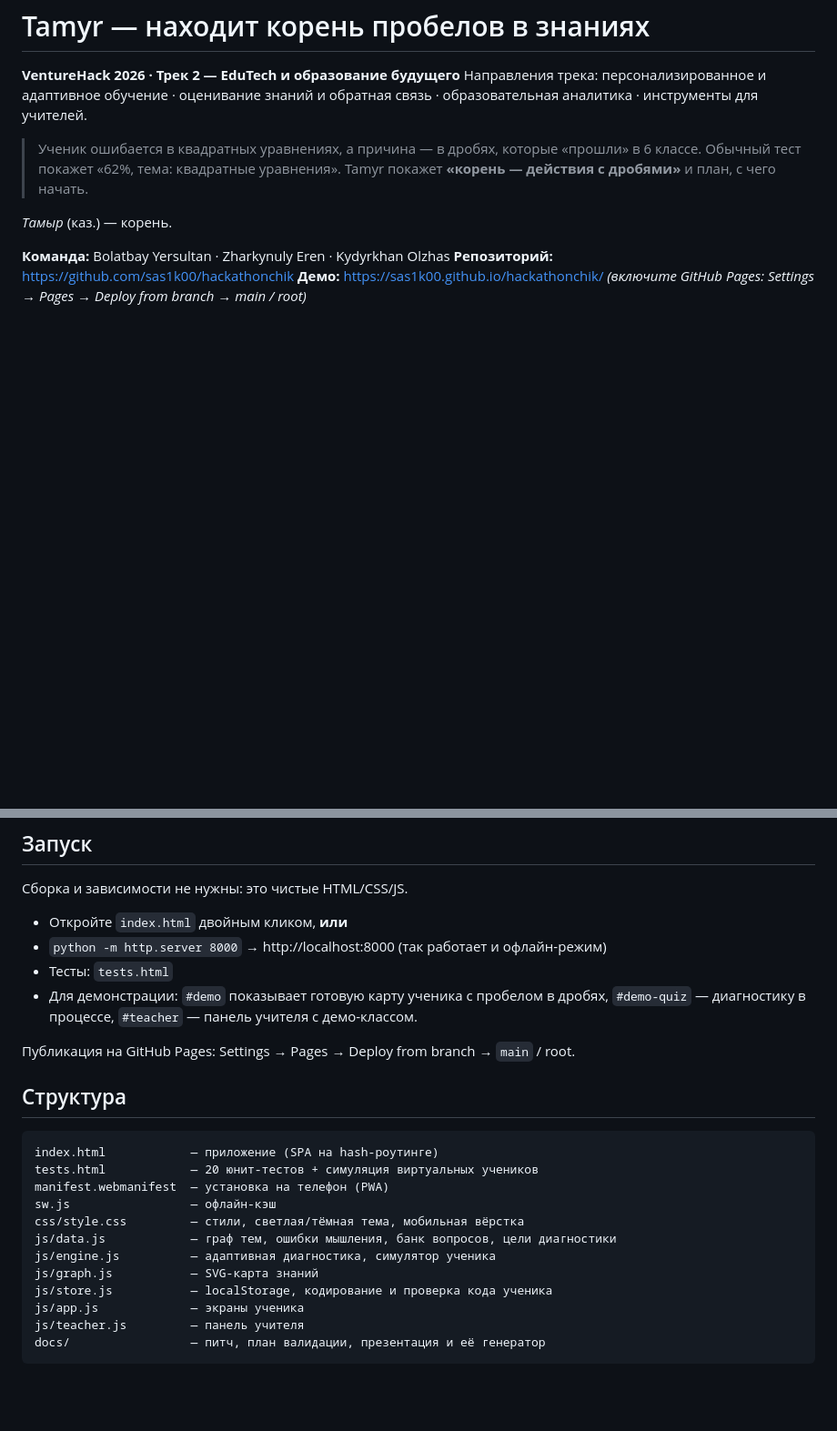
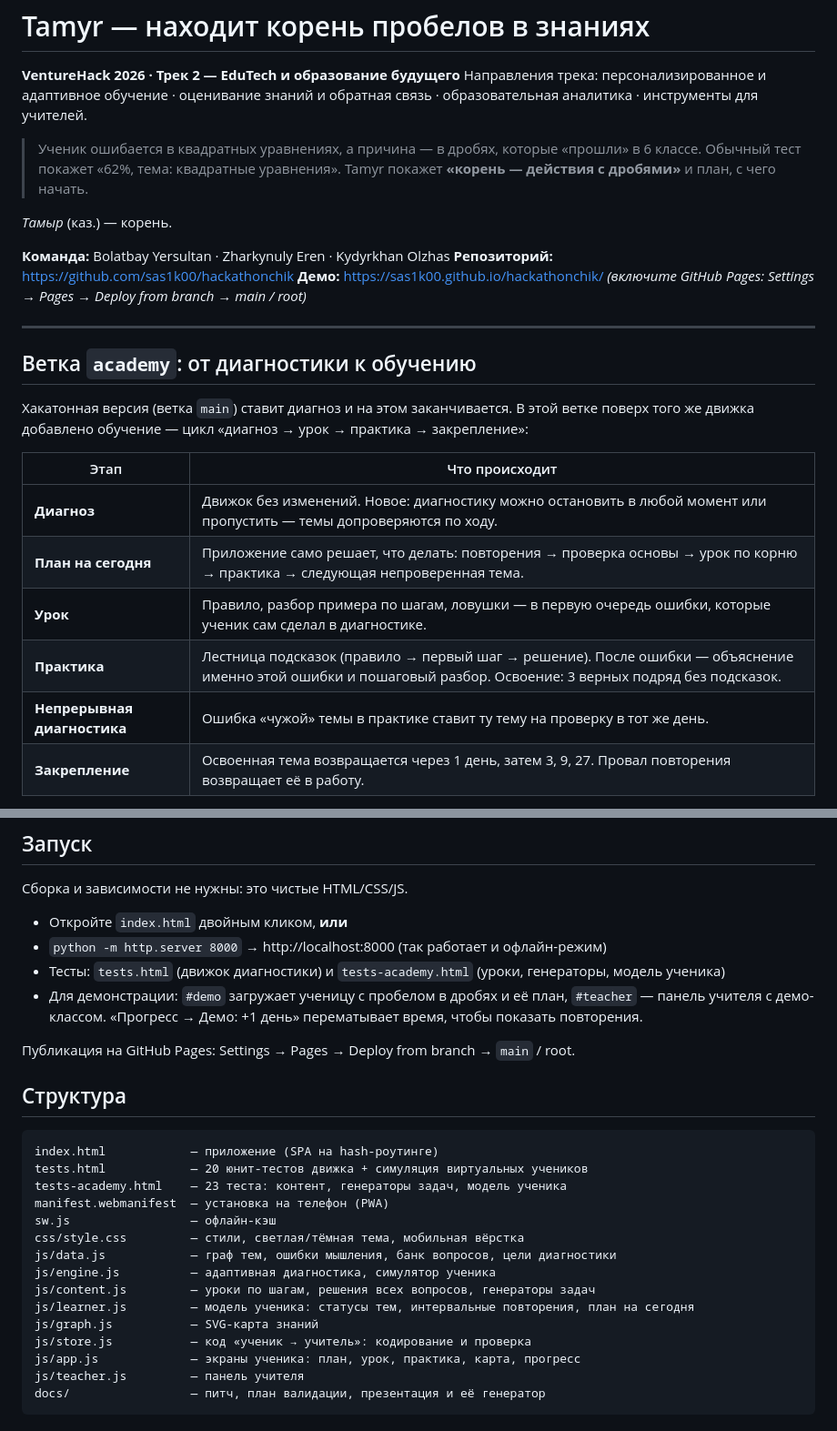
Before and after one commit to sas1k00/hackathonchik, a Markdown page: README.md, 2 parts joined by grey strips. Shown at 91% size. Drawn GitHub-style; blank space fills up the shorter version.

````diff
--- a/README.md
+++ b/README.md
@@ -11,3 +11,19 @@
 **Команда:** Bolatbay Yersultan · Zharkynuly Eren · Kydyrkhan Olzhas
 **Репозиторий:** https://github.com/sas1k00/hackathonchik
 **Демо:** https://sas1k00.github.io/hackathonchik/ *(включите GitHub Pages: Settings → Pages → Deploy from branch → main / root)*
+
+---
+
+## Ветка `academy`: от диагностики к обучению
+
+Хакатонная версия (ветка `main`) ставит диагноз и на этом заканчивается. В этой ветке поверх того же движка добавлено обучение — цикл «диагноз → урок → практика → закрепление»:
+
+| Этап | Что происходит |
+|---|---|
+| **Диагноз** | Движок без изменений. Новое: диагностику можно остановить в любой момент или пропустить — темы допроверяются по ходу. |
+| **План на сегодня** | Приложение само решает, что делать: повторения → проверка основы → урок по корню → практика → следующая непроверенная тема. |
+| **Урок** | Правило, разбор примера по шагам, ловушки — в первую очередь ошибки, которые ученик сам сделал в диагностике. |
+| **Практика** | Лестница подсказок (правило → первый шаг → решение). После ошибки — объяснение именно этой ошибки и пошаговый разбор. Освоение: 3 верных подряд без подсказок. |
+| **Непрерывная диагностика** | Ошибка «чужой» темы в практике ставит ту тему на проверку в тот же день. |
+| **Закрепление** | Освоенная тема возвращается через 1 день, затем 3, 9, 27. Провал повторения возвращает её в работу. |
+
@@ -150,8 +172,8 @@
 
 - Откройте `index.html` двойным кликом, **или**
 - `python -m http.server 8000` → http://localhost:8000 (так работает и офлайн-режим)
-- Тесты: `tests.html`
-- Для демонстрации: `#demo` показывает готовую карту ученика с пробелом в дробях, `#demo-quiz` — диагностику в процессе, `#teacher` — панель учителя с демо-классом.
+- Тесты: `tests.html` (движок диагностики) и `tests-academy.html` (уроки, генераторы, модель ученика)
+- Для демонстрации: `#demo` загружает ученицу с пробелом в дробях и её план, `#teacher` — панель учителя с демо-классом. «Прогресс → Демо: +1 день» перематывает время, чтобы показать повторения.
 
 Публикация на GitHub Pages: Settings → Pages → Deploy from branch → `main` / root.
 
@@ -159,15 +181,18 @@
 
 ```
 index.html            — приложение (SPA на hash-роутинге)
-tests.html            — 20 юнит-тестов + симуляция виртуальных учеников
+tests.html            — 20 юнит-тестов движка + симуляция виртуальных учеников
+tests-academy.html    — 23 теста: контент, генераторы задач, модель ученика
 manifest.webmanifest  — установка на телефон (PWA)
 sw.js                 — офлайн-кэш
 css/style.css         — стили, светлая/тёмная тема, мобильная вёрстка
 js/data.js            — граф тем, ошибки мышления, банк вопросов, цели диагностики
 js/engine.js          — адаптивная диагностика, симулятор ученика
+js/content.js         — уроки по шагам, решения всех вопросов, генераторы задач
+js/learner.js         — модель ученика: статусы тем, интервальные повторения, план на сегодня
 js/graph.js           — SVG-карта знаний
-js/store.js           — localStorage, кодирование и проверка кода ученика
-js/app.js             — экраны ученика
+js/store.js           — код «ученик → учитель»: кодирование и проверка
+js/app.js             — экраны ученика: план, урок, практика, карта, прогресс
 js/teacher.js         — панель учителя
 docs/                 — питч, план валидации, презентация и её генератор
 ```
````
Also changed, not shown: other parts of README.md (+6 -0 lines), docs/screens/1-today.jpg (added), docs/screens/2-lesson.jpg (added), docs/screens/3-practice-feedback.jpg (added), docs/screens/4-map.jpg (added), docs/screens/5-next-day.jpg (added), 10 other files.
